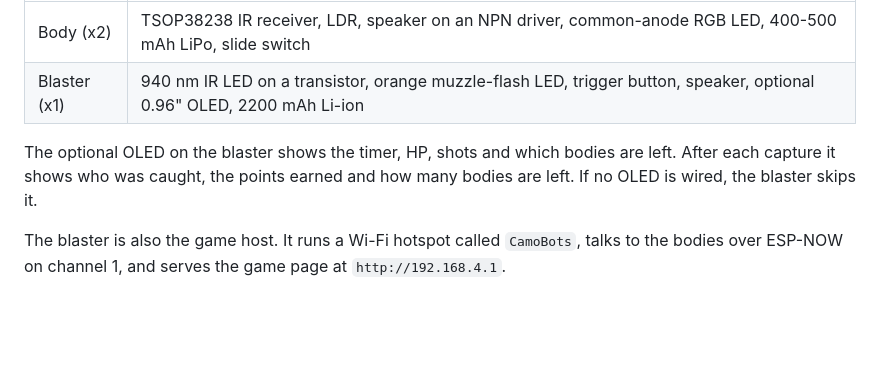
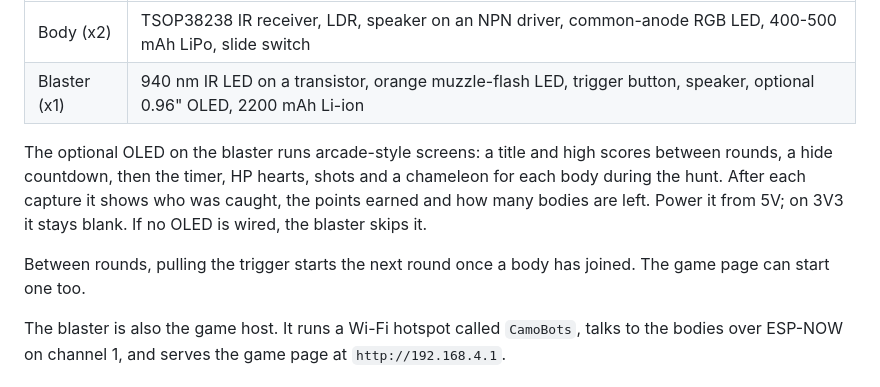
Before and after one commit to Abhinavkrishna3211/CamoBots, a Markdown page: README.md, the part around the change. GitHub-like rendering; blank space fills up the shorter version.

Commit message:
Describe the OLED screens and trigger start in the README

```diff
--- a/README.md
+++ b/README.md
@@ -22,7 +22,9 @@ All boards are Seeed Studio XIAO ESP32-S3.
 | Body (x2) | TSOP38238 IR receiver, LDR, speaker on an NPN driver, common-anode RGB LED, 400-500 mAh LiPo, slide switch |
 | Blaster (x1) | 940 nm IR LED on a transistor, orange muzzle-flash LED, trigger button, speaker, optional 0.96" OLED, 2200 mAh Li-ion |
 
-The optional OLED on the blaster shows the timer, HP, shots and which bodies are left. After each capture it shows who was caught, the points earned and how many bodies are left. If no OLED is wired, the blaster skips it.
+The optional OLED on the blaster runs arcade-style screens: a title and high scores between rounds, a hide countdown, then the timer, HP hearts, shots and a chameleon for each body during the hunt. After each capture it shows who was caught, the points earned and how many bodies are left. Power it from 5V; on 3V3 it stays blank. If no OLED is wired, the blaster skips it.
+
+Between rounds, pulling the trigger starts the next round once a body has joined. The game page can start one too.
 
 The blaster is also the game host. It runs a Wi-Fi hotspot called `CamoBots`, talks to the bodies over ESP-NOW on channel 1, and serves the game page at `http://192.168.4.1`.
 
```
